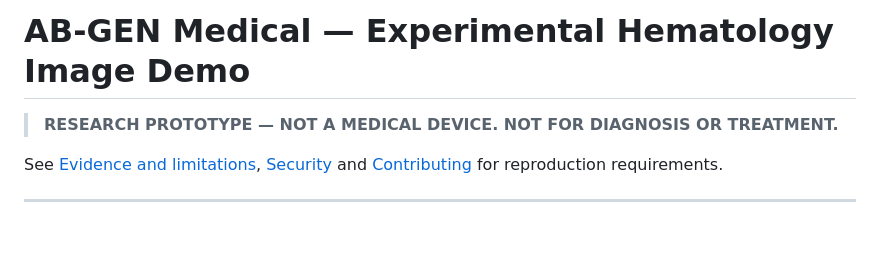
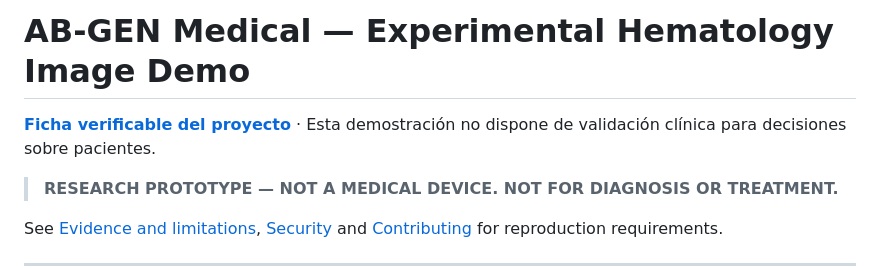
Before and after one commit to msrobotika/AB-GEN-MEDICAL-DEMO., a Markdown page: README.md, the part around the change. Rendered like a GitHub page; blank space fills up the shorter version.

Commit message:
docs(quality): link evidence status and clarify prototype limitations

```diff
--- a/README.md
+++ b/README.md
@@ -1,4 +1,6 @@
 # AB-GEN Medical — Experimental Hematology Image Demo
+
+**[Ficha verificable del proyecto](docs/PROJECT_STATUS.md)** · Esta demostración no dispone de validación clínica para decisiones sobre pacientes.
 > **RESEARCH PROTOTYPE — NOT A MEDICAL DEVICE. NOT FOR DIAGNOSIS OR TREATMENT.**
 
 
```
